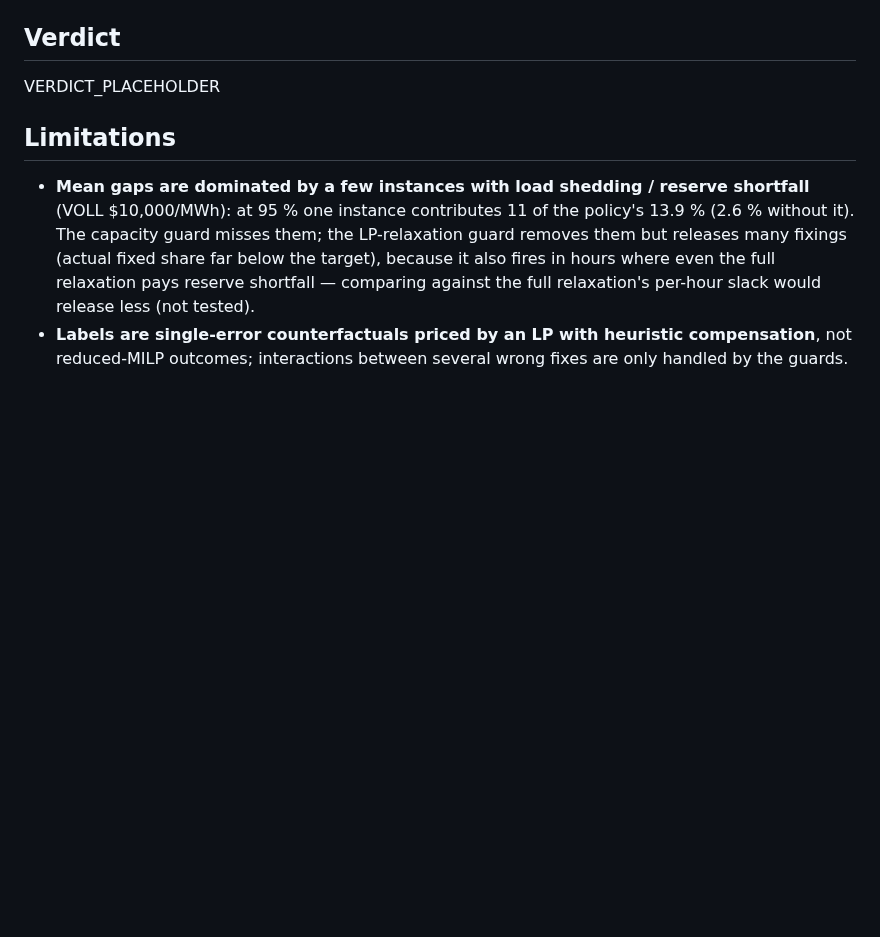
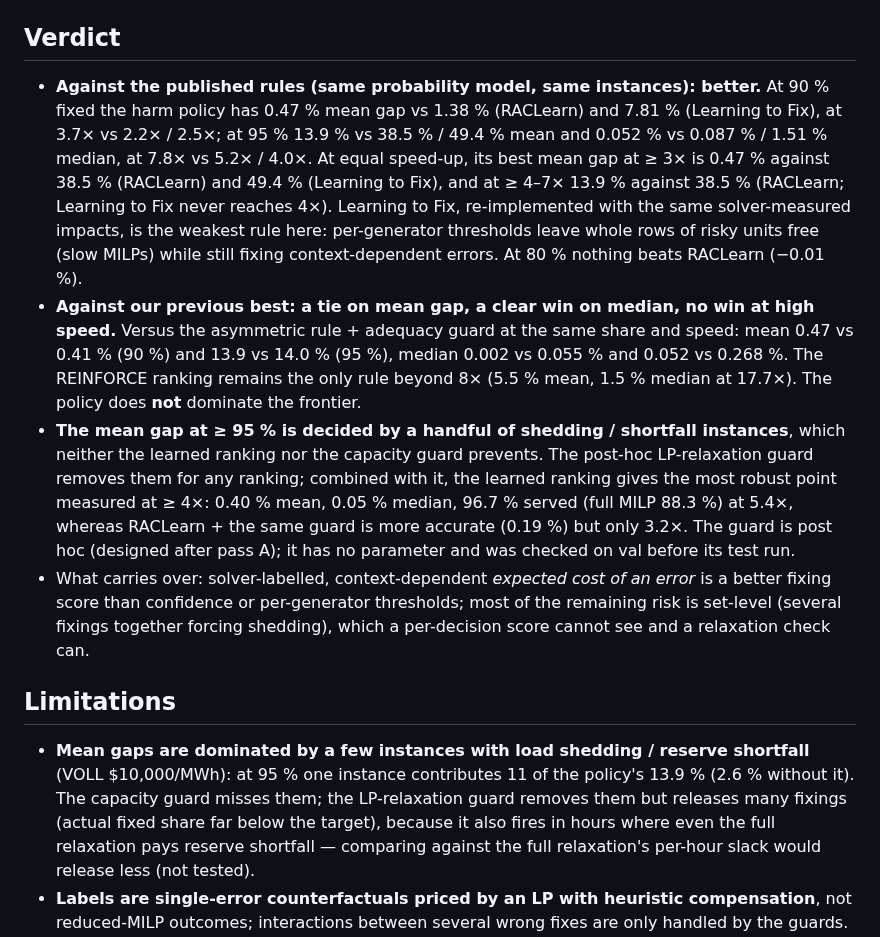
Before and after one commit to Xyrro/power-grid, a Markdown page: docs/methods/fixpolicy.md, the part around one of its changes. GitHub-like rendering; blank space fills up the shorter version.

```diff
--- a/docs/methods/fixpolicy.md
+++ b/docs/methods/fixpolicy.md
@@ -123,7 +158,25 @@ PASS_BC_PLACEHOLDER
 
 ## Verdict
 
-VERDICT_PLACEHOLDER
+* **Against the published rules (same probability model, same instances): better.** At 90 % fixed the harm
+  policy has 0.47 % mean gap vs 1.38 % (RACLearn) and 7.81 % (Learning to Fix), at 3.7× vs 2.2× / 2.5×; at 95 %
+  13.9 % vs 38.5 % / 49.4 % mean and 0.052 % vs 0.087 % / 1.51 % median, at 7.8× vs 5.2× / 4.0×. At equal speed-up,
+  its best mean gap at ≥ 3× is 0.47 % against 38.5 % (RACLearn) and 49.4 % (Learning to Fix), and at ≥ 4–7×
+  13.9 % against 38.5 % (RACLearn; Learning to Fix never reaches 4×). Learning to Fix, re-implemented with the same
+  solver-measured impacts, is the weakest rule here: per-generator thresholds leave whole rows of risky units free
+  (slow MILPs) while still fixing context-dependent errors. At 80 % nothing beats RACLearn (−0.01 %).
+* **Against our previous best: a tie on mean gap, a clear win on median, no win at high speed.** Versus the
+  asymmetric rule + adequacy guard at the same share and speed: mean 0.47 vs 0.41 % (90 %) and 13.9 vs 14.0 % (95 %),
+  median 0.002 vs 0.055 % and 0.052 vs 0.268 %. The REINFORCE ranking remains the only rule beyond 8× (5.5 % mean,
+  1.5 % median at 17.7×). The policy does **not** dominate the frontier.
+* **The mean gap at ≥ 95 % is decided by a handful of shedding / shortfall instances**, which neither the learned
+  ranking nor the capacity guard prevents. The post-hoc LP-relaxation guard removes them for any ranking; combined
+  with it, the learned ranking gives the most robust point measured at ≥ 4×: 0.40 % mean, 0.05 % median, 96.7 %
+  served (full MILP 88.3 %) at 5.4×, whereas RACLearn + the same guard is more accurate (0.19 %) but only 3.2×. The
+  guard is post hoc (designed after pass A); it has no parameter and was checked on val before its test run.
+* What carries over: solver-labelled, context-dependent *expected cost of an error* is a better fixing score than
+  confidence or per-generator thresholds; most of the remaining risk is set-level (several fixings together forcing
+  shedding), which a per-decision score cannot see and a relaxation check can.
 
 ## Limitations
 
```
Also changed, not shown: other parts of docs/methods/fixpolicy.md (+36 -1 lines), results/uc12/fixpolicy_results.md (+42 -28 lines), results/uc12/fixpolicy_pareto.png, 3 other files.
